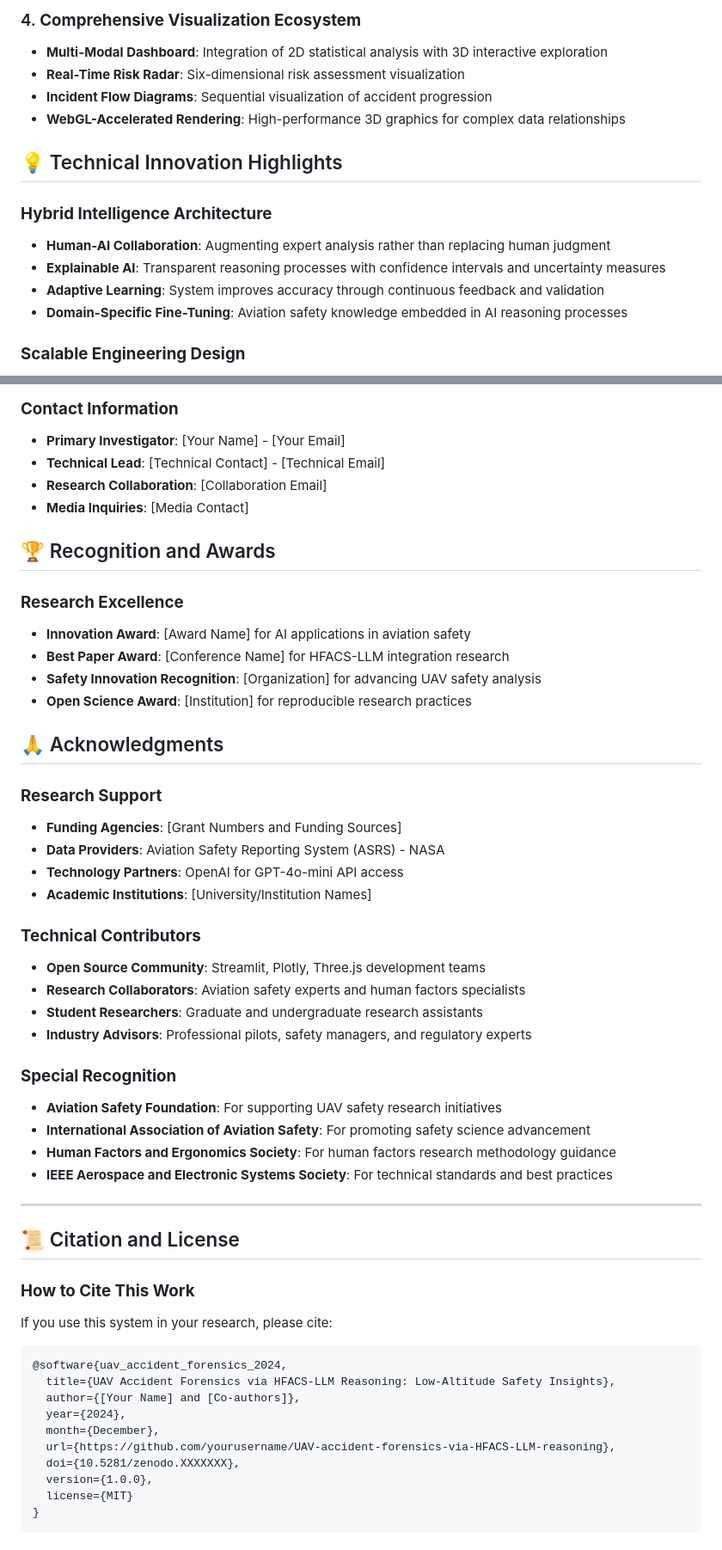
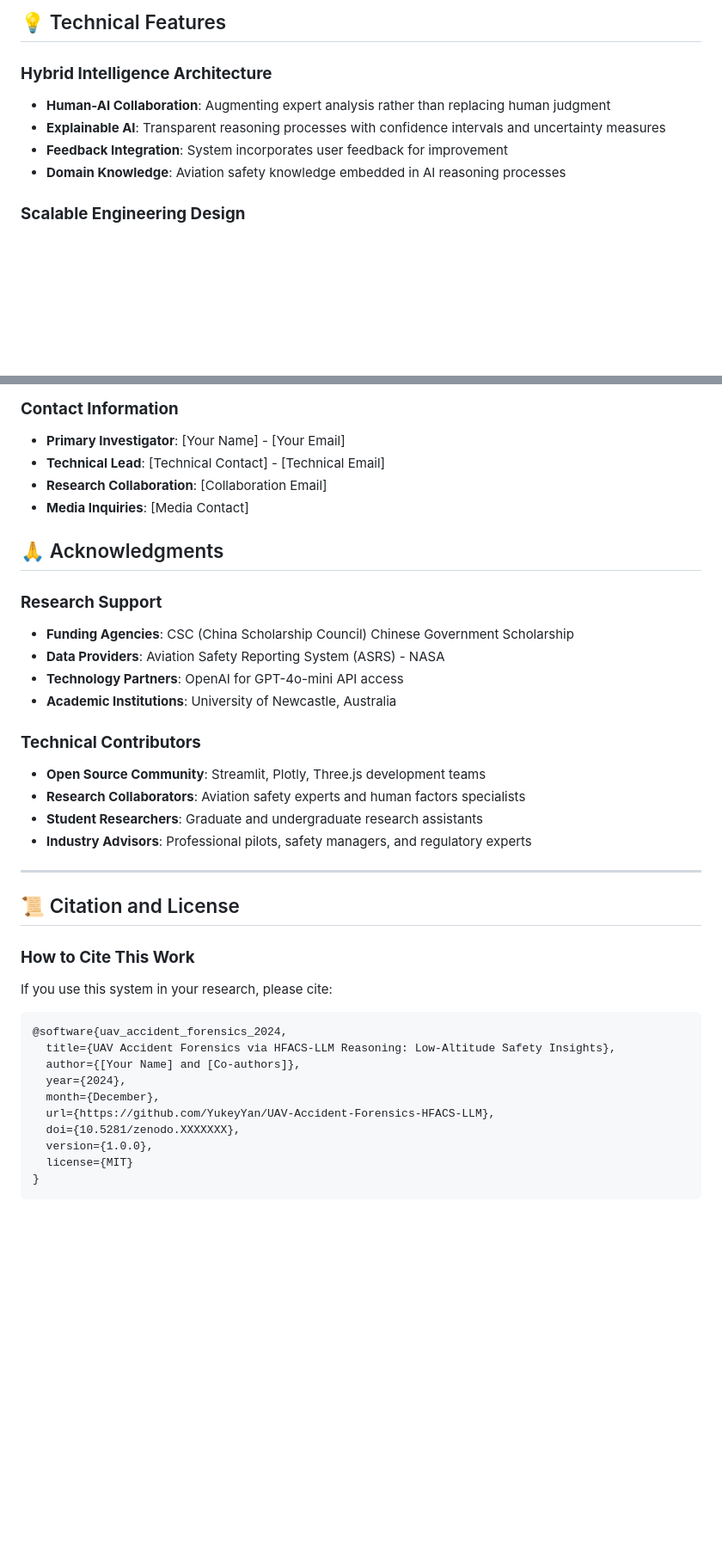
Before and after one commit to YukeyYan/UAV-Accident-Forensics-HFACS-LLM, a Markdown page: README.md, 2 parts joined by grey strips. Shown at 86% size. GitHub-like rendering; blank space fills up the shorter version.

```diff
--- a/README.md
+++ b/README.md
@@ -73,17 +73,11 @@ This research addresses **critical safety challenges** in the rapidly expanding
 
-### 4. **Comprehensive Visualization Ecosystem**
-- **Multi-Modal Dashboard**: Integration of 2D statistical analysis with 3D interactive exploration
-- **Real-Time Risk Radar**: Six-dimensional risk assessment visualization
-- **Incident Flow Diagrams**: Sequential visualization of accident progression
-- **WebGL-Accelerated Rendering**: High-performance 3D graphics for complex data relationships
-
-## 💡 Technical Innovation Highlights
+## 💡 Technical Features
 
 ### **Hybrid Intelligence Architecture**
 - **Human-AI Collaboration**: Augmenting expert analysis rather than replacing human judgment
 - **Explainable AI**: Transparent reasoning processes with confidence intervals and uncertainty measures
-- **Adaptive Learning**: System improves accuracy through continuous feedback and validation
-- **Domain-Specific Fine-Tuning**: Aviation safety knowledge embedded in AI reasoning processes
+- **Feedback Integration**: System incorporates user feedback for improvement
+- **Domain Knowledge**: Aviation safety knowledge embedded in AI reasoning processes
 
 ### **Scalable Engineering Design**
 - **Microservices Architecture**: Containerized components for horizontal scaling
@@ -584,33 +578,19 @@ This research builds upon established aviation safety frameworks and modern AI m
 - **Research Collaboration**: [Collaboration Email]
 - **Media Inquiries**: [Media Contact]
 
-## 🏆 Recognition and Awards
-
-### **Research Excellence**
-- **Innovation Award**: [Award Name] for AI applications in aviation safety
-- **Best Paper Award**: [Conference Name] for HFACS-LLM integration research
-- **Safety Innovation Recognition**: [Organization] for advancing UAV safety analysis
-- **Open Science Award**: [Institution] for reproducible research practices
-
 ## 🙏 Acknowledgments
 
 ### **Research Support**
-- **Funding Agencies**: [Grant Numbers and Funding Sources]
+- **Funding Agencies**: CSC (China Scholarship Council) Chinese Government Scholarship
 - **Data Providers**: Aviation Safety Reporting System (ASRS) - NASA
 - **Technology Partners**: OpenAI for GPT-4o-mini API access
-- **Academic Institutions**: [University/Institution Names]
+- **Academic Institutions**: University of Newcastle, Australia
 
 ### **Technical Contributors**
 - **Open Source Community**: Streamlit, Plotly, Three.js development teams
 - **Research Collaborators**: Aviation safety experts and human factors specialists
 - **Student Researchers**: Graduate and undergraduate research assistants
 - **Industry Advisors**: Professional pilots, safety managers, and regulatory experts
-
-### **Special Recognition**
-- **Aviation Safety Foundation**: For supporting UAV safety research initiatives
-- **International Association of Aviation Safety**: For promoting safety science advancement
-- **Human Factors and Ergonomics Society**: For human factors research methodology guidance
-- **IEEE Aerospace and Electronic Systems Society**: For technical standards and best practices
 
 ---
 
@@ -626,7 +606,7 @@ If you use this system in your research, please cite:
   author={[Your Name] and [Co-authors]},
   year={2024},
   month={December},
-  url={https://github.com/yourusername/UAV-accident-forensics-via-HFACS-LLM-reasoning},
+  url={https://github.com/YukeyYan/UAV-Accident-Forensics-HFACS-LLM},
   doi={10.5281/zenodo.XXXXXXX},
   version={1.0.0},
   license={MIT}
```
Also changed, not shown: other parts of README.md (+47 -47 lines).
